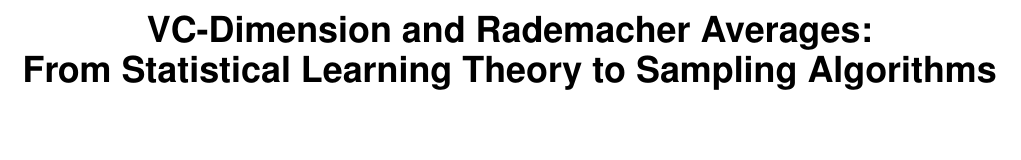
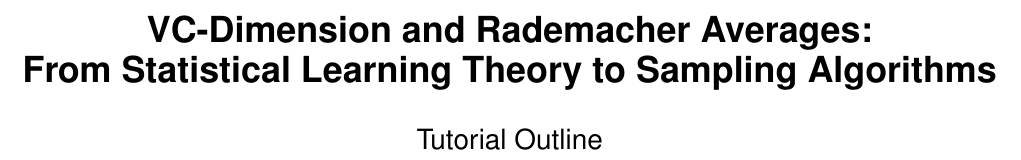
Before and after one commit to rionda/vctutorial, a LaTeX paper (KDD/proceedings/tut01r-riondato.tex): part of page 1 of 2, cut so that both start at the same text. Compiled offline with pdfLaTeX.

Commit message:
Add subtitle, as suggested by Eli.

```diff
--- a/KDD/proceedings/tut01r-riondato.tex
+++ b/KDD/proceedings/tut01r-riondato.tex
@@ -72,6 +72,7 @@ DOI: http://dx.doi.org/10.1145/2783258.2789984
 \numberofauthors{2}
 
 \title{VC-Dimension and Rademacher Averages:\\From Statistical Learning Theory to Sampling Algorithms}
+\subtitle{Tutorial Outline}
 
 \author{
 \alignauthor
```
